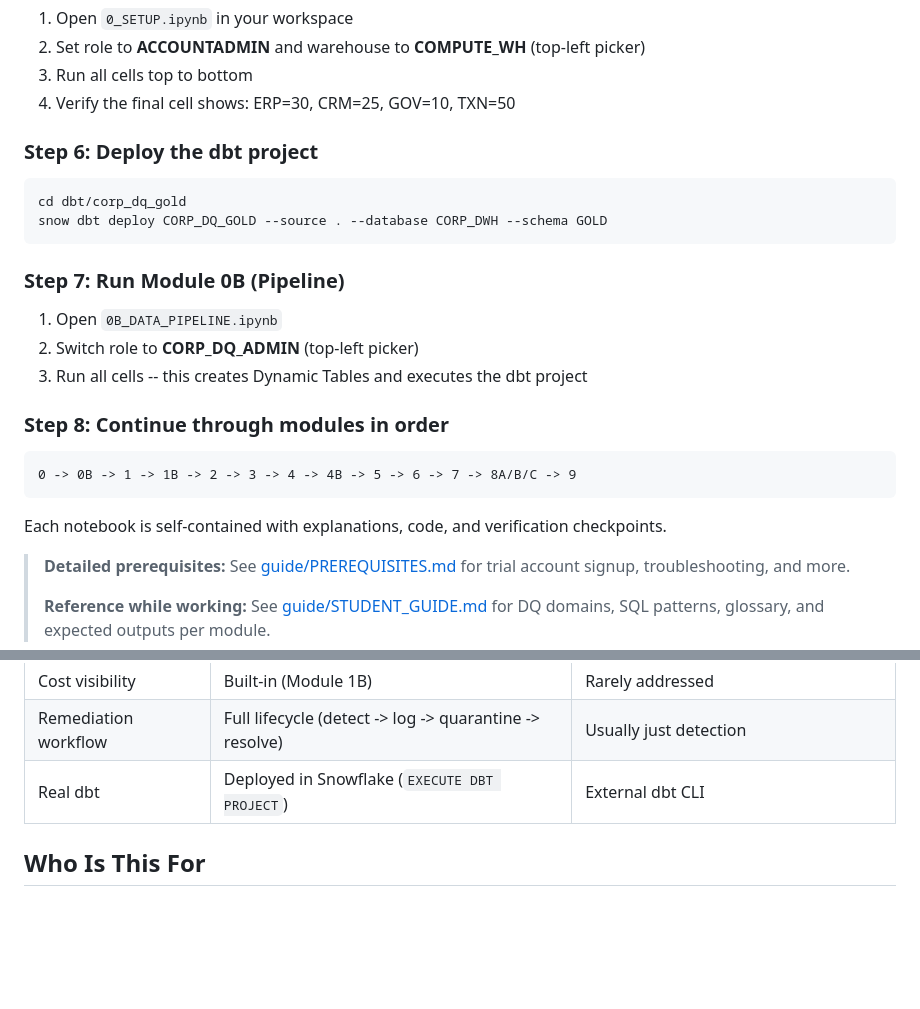
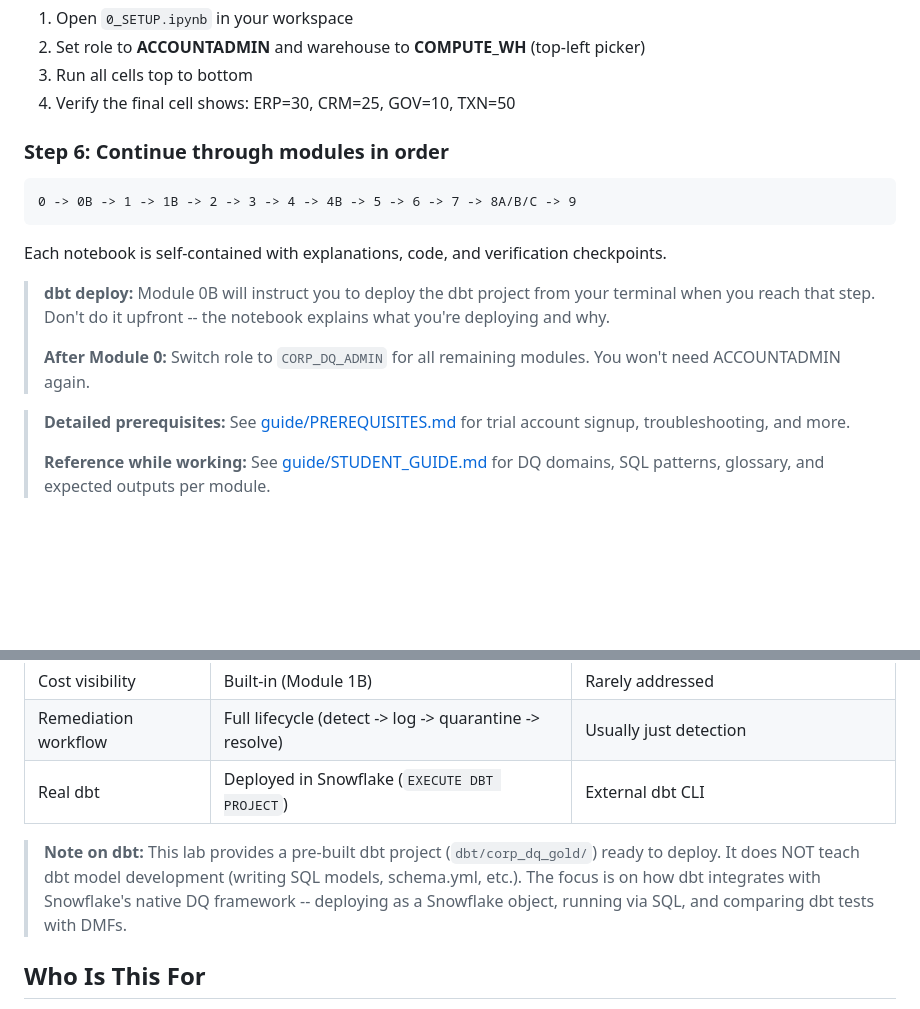
Before and after one commit to mcharni76/snowflake-data-quality-monitoring-hol, a Markdown page: README.md, 2 parts joined by grey strips. GitHub-like rendering; blank space fills up the shorter version.

Commit message:
Fix Quick Start flow: dbt deploy belongs in Module 0B, not upfront
- Remove premature dbt deploy step from Quick Start (Module 0B teaches it)
- Add note clarifying dbt project is pre-built, not developed in this lab
- Simplify Quick Start to 6 steps: clone, CLI, connection, upload, run M0, continue

.... Generated with [Cortex Code](https://docs.snowflake.com/en/user-guide/cortex-code/cortex-code)

Co-Authored-By: Cortex Code <noreply@snowflake.com>

````diff
--- a/README.md
+++ b/README.md
@@ -151,26 +151,17 @@ snow connection test           # should show "Connection test successful"
 3. Run all cells top to bottom
 4. Verify the final cell shows: ERP=30, CRM=25, GOV=10, TXN=50
 
-### Step 6: Deploy the dbt project
-
-```bash
-cd dbt/corp_dq_gold
-snow dbt deploy CORP_DQ_GOLD --source . --database CORP_DWH --schema GOLD
-```
-
-### Step 7: Run Module 0B (Pipeline)
-
-1. Open `0B_DATA_PIPELINE.ipynb`
-2. Switch role to **CORP_DQ_ADMIN** (top-left picker)
-3. Run all cells -- this creates Dynamic Tables and executes the dbt project
-
-### Step 8: Continue through modules in order
+### Step 6: Continue through modules in order
 
 ```
 0 -> 0B -> 1 -> 1B -> 2 -> 3 -> 4 -> 4B -> 5 -> 6 -> 7 -> 8A/B/C -> 9
 ```
 
 Each notebook is self-contained with explanations, code, and verification checkpoints.
+
+> **dbt deploy:** Module 0B will instruct you to deploy the dbt project from your terminal when you reach that step. Don't do it upfront -- the notebook explains what you're deploying and why.
+>
+> **After Module 0:** Switch role to `CORP_DQ_ADMIN` for all remaining modules. You won't need ACCOUNTADMIN again.
 
 > **Detailed prerequisites:** See [guide/PREREQUISITES.md](guide/PREREQUISITES.md) for trial account signup, troubleshooting, and more.
 >
@@ -187,6 +178,8 @@ Each notebook is self-contained with explanations, code, and verification checkp
 | Cost visibility | Built-in (Module 1B) | Rarely addressed |
 | Remediation workflow | Full lifecycle (detect -> log -> quarantine -> resolve) | Usually just detection |
 | Real dbt | Deployed in Snowflake (`EXECUTE DBT PROJECT`) | External dbt CLI |
+
+> **Note on dbt:** This lab provides a pre-built dbt project (`dbt/corp_dq_gold/`) ready to deploy. It does NOT teach dbt model development (writing SQL models, schema.yml, etc.). The focus is on how dbt integrates with Snowflake's native DQ framework -- deploying as a Snowflake object, running via SQL, and comparing dbt tests with DMFs.
 
 ## Who Is This For
 
````
